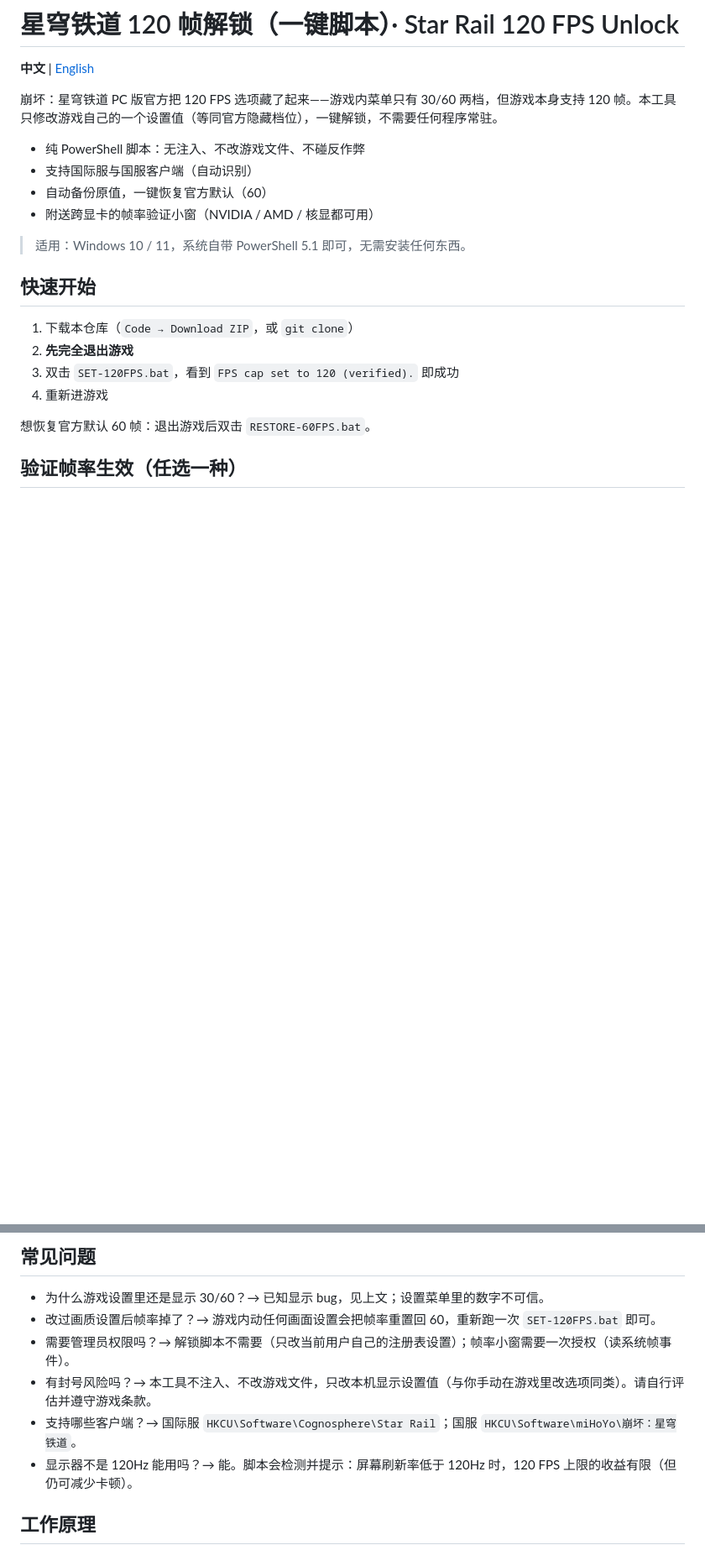
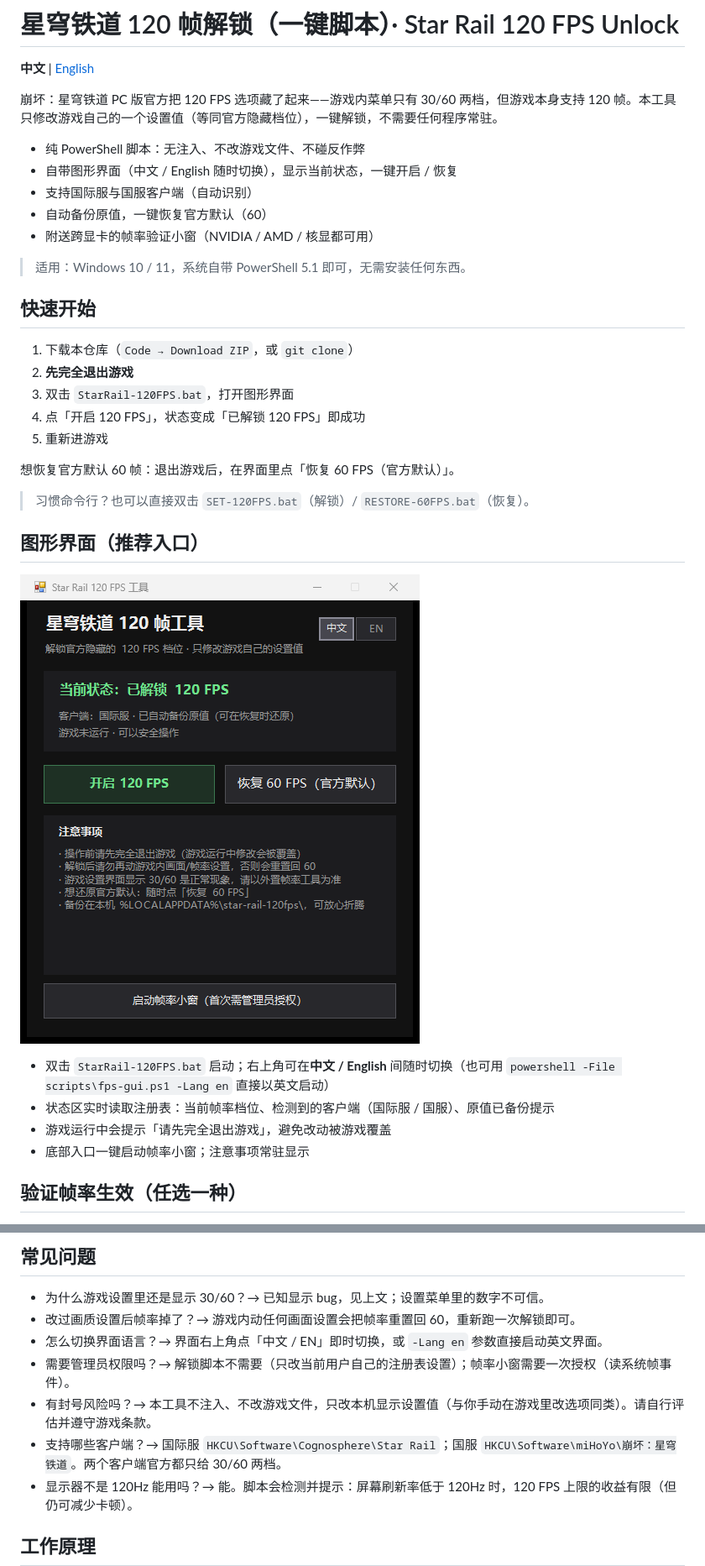
Before and after one commit to melvin688/star-rail-120fps, a Markdown page: README.md, 2 parts joined by grey strips. Shown at 84% size. GitHub-like rendering; pictures changed too: docs/screenshot-zh.png (added); blank space fills up the shorter version.

```diff
--- a/README.md
+++ b/README.md
@@ -5,6 +5,7 @@
 崩坏：星穹铁道 PC 版官方把 120 FPS 选项藏了起来——游戏内菜单只有 30/60 两档，但游戏本身支持 120 帧。本工具只修改游戏自己的一个设置值（等同官方隐藏档位），一键解锁，不需要任何程序常驻。
 
 - 纯 PowerShell 脚本：无注入、不改游戏文件、不碰反作弊
+- 自带图形界面（中文 / English 随时切换），显示当前状态，一键开启 / 恢复
 - 支持国际服与国服客户端（自动识别）
 - 自动备份原值，一键恢复官方默认（60）
 - 附送跨显卡的帧率验证小窗（NVIDIA / AMD / 核显都可用）
@@ -15,10 +16,22 @@
 
 1. 下载本仓库（`Code → Download ZIP`，或 `git clone`）
 2. **先完全退出游戏**
-3. 双击 `SET-120FPS.bat`，看到 `FPS cap set to 120 (verified).` 即成功
-4. 重新进游戏
+3. 双击 `StarRail-120FPS.bat`，打开图形界面
+4. 点「开启 120 FPS」，状态变成「已解锁 120 FPS」即成功
+5. 重新进游戏
 
-想恢复官方默认 60 帧：退出游戏后双击 `RESTORE-60FPS.bat`。
+想恢复官方默认 60 帧：退出游戏后，在界面里点「恢复 60 FPS（官方默认）」。
+
+> 习惯命令行？也可以直接双击 `SET-120FPS.bat`（解锁）/ `RESTORE-60FPS.bat`（恢复）。
+
+## 图形界面（推荐入口）
+
+![界面截图](docs/screenshot-zh.png)
+
+- 双击 `StarRail-120FPS.bat` 启动；右上角可在**中文 / English** 间随时切换（也可用 `powershell -File scripts\fps-gui.ps1 -Lang en` 直接以英文启动）
+- 状态区实时读取注册表：当前帧率档位、检测到的客户端（国际服 / 国服）、原值已备份提示
+- 游戏运行中会提示「请先完全退出游戏」，避免改动被游戏覆盖
+- 底部入口一键启动帧率小窗；注意事项常驻显示
 
 ## 验证帧率生效（任选一种）
 
@@ -53,10 +67,11 @@ net localgroup "Performance Log Users" %USERNAME% /add
 ## 常见问题
 
 - 为什么游戏设置里还是显示 30/60？→ 已知显示 bug，见上文；设置菜单里的数字不可信。
-- 改过画质设置后帧率掉了？→ 游戏内动任何画面设置会把帧率重置回 60，重新跑一次 `SET-120FPS.bat` 即可。
+- 改过画质设置后帧率掉了？→ 游戏内动任何画面设置会把帧率重置回 60，重新跑一次解锁即可。
+- 怎么切换界面语言？→ 界面右上角点「中文 / EN」即时切换，或 `-Lang en` 参数直接启动英文界面。
 - 需要管理员权限吗？→ 解锁脚本不需要（只改当前用户自己的注册表设置）；帧率小窗需要一次授权（读系统帧事件）。
 - 有封号风险吗？→ 本工具不注入、不改游戏文件，只改本机显示设置值（与你手动在游戏里改选项同类）。请自行评估并遵守游戏条款。
-- 支持哪些客户端？→ 国际服 `HKCU\Software\Cognosphere\Star Rail`；国服 `HKCU\Software\miHoYo\崩坏：星穹铁道`。
+- 支持哪些客户端？→ 国际服 `HKCU\Software\Cognosphere\Star Rail`；国服 `HKCU\Software\miHoYo\崩坏：星穹铁道`。两个客户端官方都只给 30/60 两档。
 - 显示器不是 120Hz 能用吗？→ 能。脚本会检测并提示：屏幕刷新率低于 120Hz 时，120 FPS 上限的收益有限（但仍可减少卡顿）。
 
 ## 工作原理
```
Also changed, not shown: other parts of README.md (+3 -2 lines), README.en.md (+33 -7 lines), docs/screenshot-en.png (added), 2 other files.
